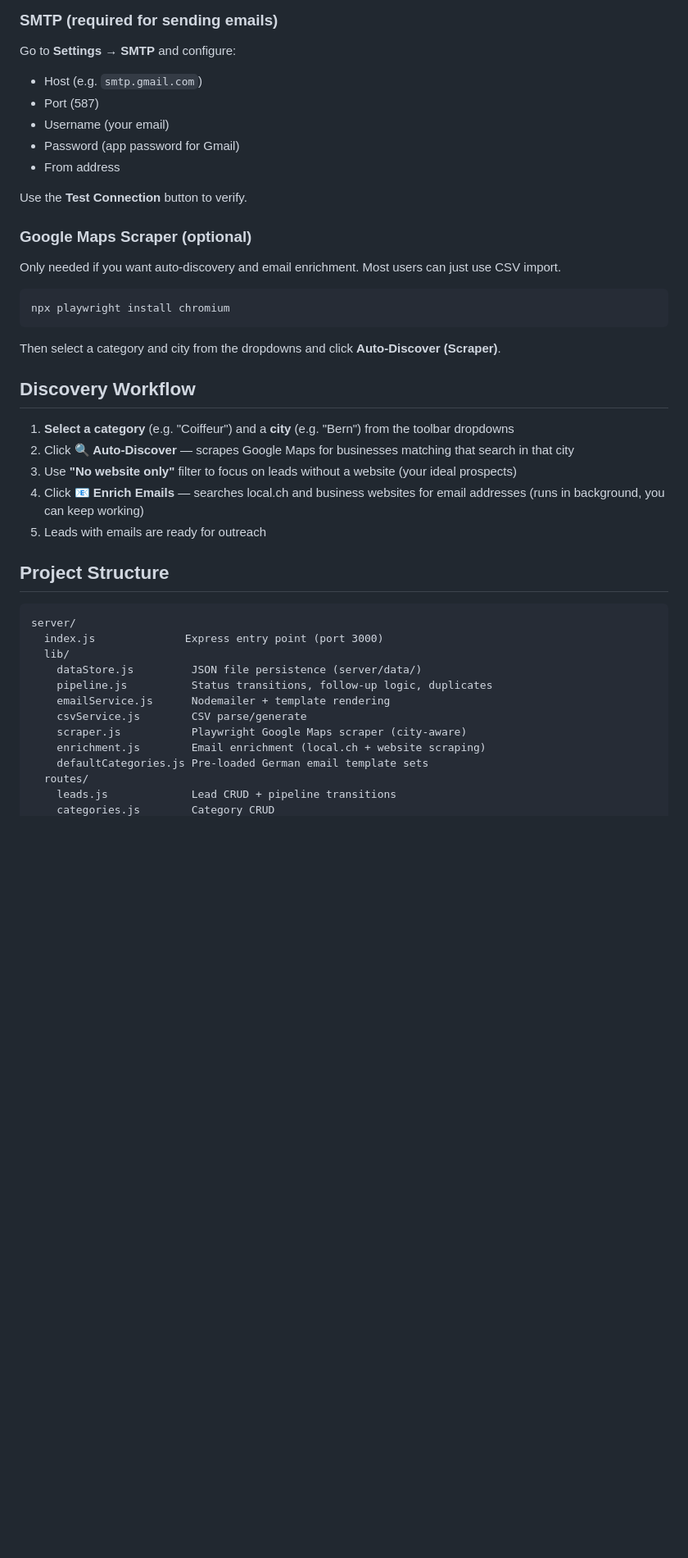
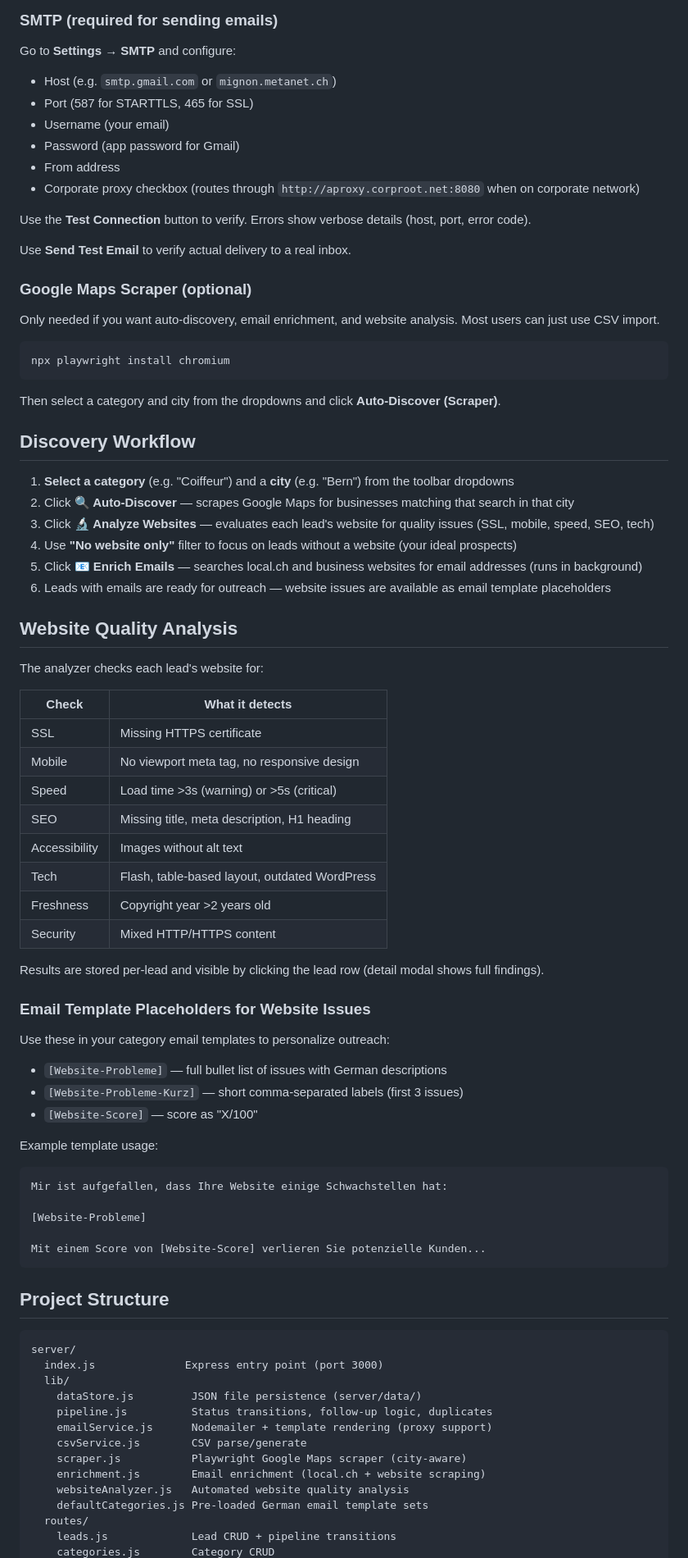
Before and after one commit to needlzzz/lead-generation-tool, a Markdown page: README.md, the part around one of its changes. Shown at 82% size. Rendered like a GitHub page; blank space fills up the shorter version.

````diff
--- a/README.md
+++ b/README.md
@@ -31,17 +33,20 @@ Open `http://localhost:3000`. On first launch you'll be prompted to enter your n
 ### SMTP (required for sending emails)
 
 Go to **Settings → SMTP** and configure:
-- Host (e.g. `smtp.gmail.com`)
-- Port (587)
+- Host (e.g. `smtp.gmail.com` or `mignon.metanet.ch`)
+- Port (587 for STARTTLS, 465 for SSL)
 - Username (your email)
 - Password (app password for Gmail)
 - From address
+- Corporate proxy checkbox (routes through `http://aproxy.corproot.net:8080` when on corporate network)
 
-Use the **Test Connection** button to verify.
+Use the **Test Connection** button to verify. Errors show verbose details (host, port, error code).
+
+Use **Send Test Email** to verify actual delivery to a real inbox.
 
 ### Google Maps Scraper (optional)
 
-Only needed if you want auto-discovery and email enrichment. Most users can just use CSV import.
+Only needed if you want auto-discovery, email enrichment, and website analysis. Most users can just use CSV import.
 
 ```
 npx playwright install chromium
@@ -53,9 +58,44 @@ Then select a category and city from the dropdowns and click **Auto-Discover (Sc
 
 1. **Select a category** (e.g. "Coiffeur") and a **city** (e.g. "Bern") from the toolbar dropdowns
 2. Click **🔍 Auto-Discover** — scrapes Google Maps for businesses matching that search in that city
-3. Use **"No website only"** filter to focus on leads without a website (your ideal prospects)
-4. Click **📧 Enrich Emails** — searches local.ch and business websites for email addresses (runs in background, you can keep working)
-5. Leads with emails are ready for outreach
+3. Click **🔬 Analyze Websites** — evaluates each lead's website for quality issues (SSL, mobile, speed, SEO, tech)
+4. Use **"No website only"** filter to focus on leads without a website (your ideal prospects)
+5. Click **📧 Enrich Emails** — searches local.ch and business websites for email addresses (runs in background)
+6. Leads with emails are ready for outreach — website issues are available as email template placeholders
+
+## Website Quality Analysis
+
+The analyzer checks each lead's website for:
+
+| Check | What it detects |
+|-------|----------------|
+| SSL | Missing HTTPS certificate |
+| Mobile | No viewport meta tag, no responsive design |
+| Speed | Load time >3s (warning) or >5s (critical) |
+| SEO | Missing title, meta description, H1 heading |
+| Accessibility | Images without alt text |
+| Tech | Flash, table-based layout, outdated WordPress |
+| Freshness | Copyright year >2 years old |
+| Security | Mixed HTTP/HTTPS content |
+
+Results are stored per-lead and visible by clicking the lead row (detail modal shows full findings).
+
+### Email Template Placeholders for Website Issues
+
+Use these in your category email templates to personalize outreach:
+
+- `[Website-Probleme]` — full bullet list of issues with German descriptions
+- `[Website-Probleme-Kurz]` — short comma-separated labels (first 3 issues)
+- `[Website-Score]` — score as "X/100"
+
+Example template usage:
+```
+Mir ist aufgefallen, dass Ihre Website einige Schwachstellen hat:
+
+[Website-Probleme]
+
+Mit einem Score von [Website-Score] verlieren Sie potenzielle Kunden...
+```
 
 ## Project Structure
 
@@ -65,10 +105,11 @@ server/
   lib/
     dataStore.js         JSON file persistence (server/data/)
     pipeline.js          Status transitions, follow-up logic, duplicates
-    emailService.js      Nodemailer + template rendering
+    emailService.js      Nodemailer + template rendering (proxy support)
     csvService.js        CSV parse/generate
     scraper.js           Playwright Google Maps scraper (city-aware)
     enrichment.js        Email enrichment (local.ch + website scraping)
+    websiteAnalyzer.js   Automated website quality analysis
     defaultCategories.js Pre-loaded German email template sets
   routes/
     leads.js             Lead CRUD + pipeline transitions
````
Also changed, not shown: other parts of README.md (+6 -4 lines), PRD.md (+4 -4 lines), TECH-SPEC.md (+36 -6 lines).
